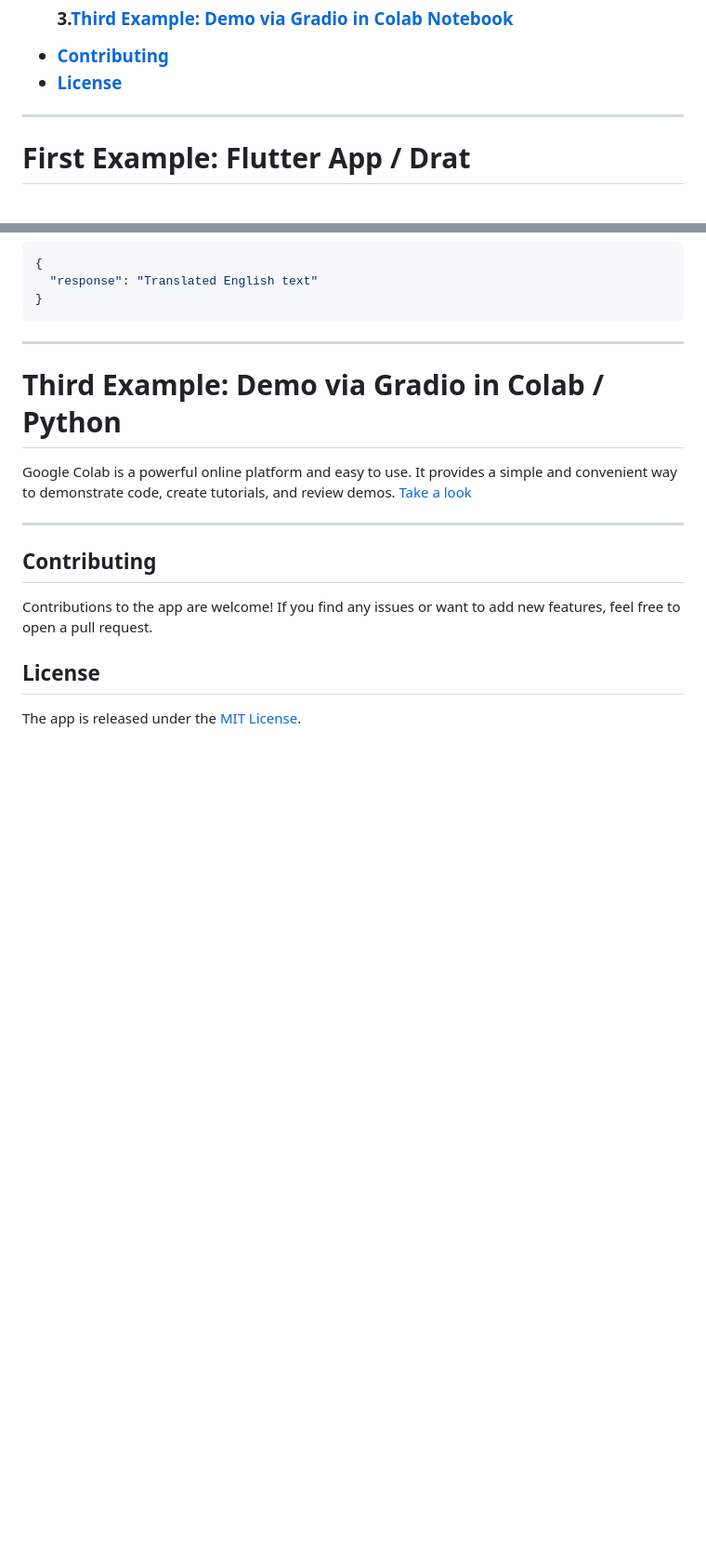
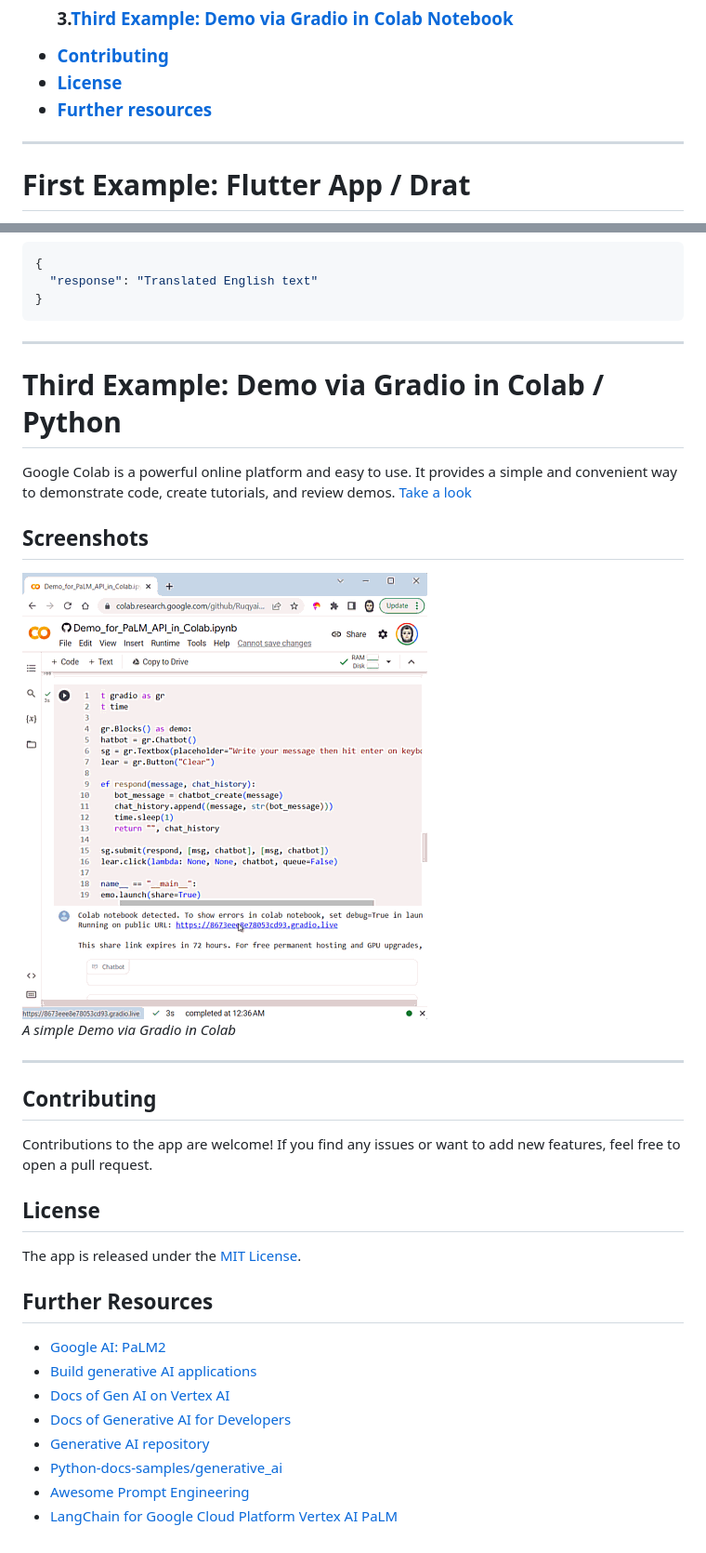
Before and after one commit to Ruqyai/ChatBard, a Markdown page: README.md, 2 parts joined by grey strips. Shown: that part at 93% size. GitHub-like rendering; pictures changed too: FluttrApp-Dart/screenshots/screenshot4.gif (added); blank space fills up the shorter version.

```diff
--- a/README.md
+++ b/README.md
@@ -30,6 +30,7 @@ The apps use **Generative AI** and Large Language Models (**LLM**) specifically
    3.[Third Example: Demo via Gradio in Colab Notebook](#third-example-demo-via-gradio-in-colab--python)
 - [Contributing](#contributing)
 - [License](#license)
+- [Further resources](#further-resources)
 
 
 ---
@@ -288,6 +289,12 @@ This endpoint translates Arabic text to English.
 Google Colab is a powerful online platform and easy to use. It provides a simple and convenient way to demonstrate code, create tutorials, and review demos.
 [Take a look](https://github.com/Ruqyai/chatBard/tree/main/Notebooks-Python)
 
+## Screenshots
+
+
+![Screenshot 4](/FluttrApp-Dart/screenshots/screenshot4.gif)
+_A simple Demo via Gradio in Colab_
+
 ---
 
 ## Contributing
@@ -297,3 +304,13 @@ Contributions to the app are welcome! If you find any issues or want to add new
 ## License
 
 The app is released under the [MIT License](LICENSE).
+
+## Further Resources
+- [Google AI: PaLM2](https://ai.google/discover/palm2)
+- [Build generative AI applications](https://developers.generativeai.google/)
+- [Docs of Gen AI on Vertex AI](https://cloud.google.com/vertex-ai/docs/generative-ai/learn/overview)
+- [Docs of Generative AI for Developers](https://developers.generativeai.google/api)
+- [Generative AI repository](https://github.com/GoogleCloudPlatform/generative-ai)
+- [Python-docs-samples/generative_ai](https://github.com/GoogleCloudPlatform/python-docs-samples/tree/main/generative_ai)
+- [Awesome Prompt Engineering](https://github.com/promptslab/Awesome-Prompt-Engineering)
+- [LangChain for Google Cloud Platform Vertex AI PaLM](https://python.langchain.com/en/latest/modules/models/llms/integrations/google_vertex_ai_palm.html)
```
Also changed, not shown: 1 other file.
